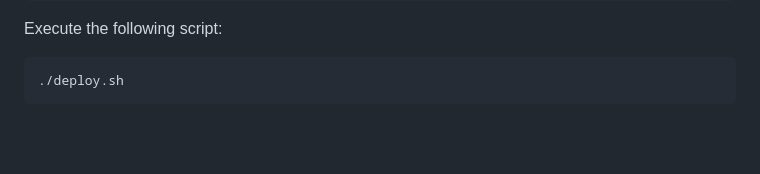
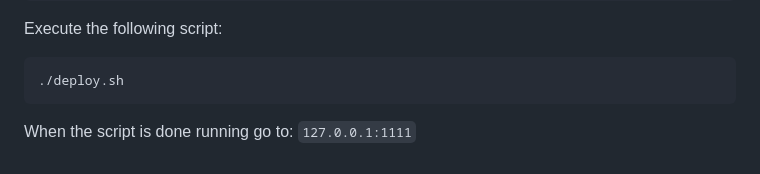
Before and after one commit to v1c70rs-lab/Warpnet-Challenge, a Markdown page: README.md, the part around the change. GitHub-like rendering; blank space fills up the shorter version.

````diff
--- a/README.md
+++ b/README.md
@@ -83,3 +83,5 @@ Execute the following script:
 ```bash
 ./deploy.sh
 ```
+
+When the script is done running go to: `127.0.0.1:1111`
````
